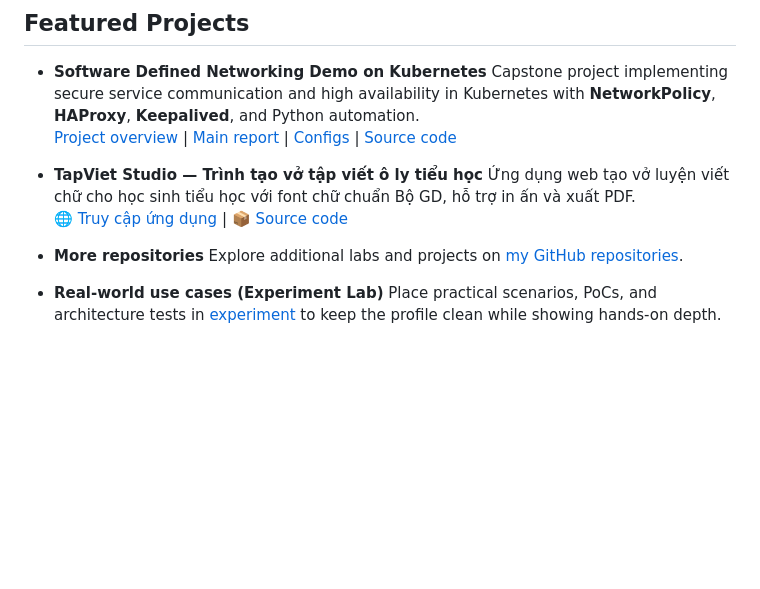
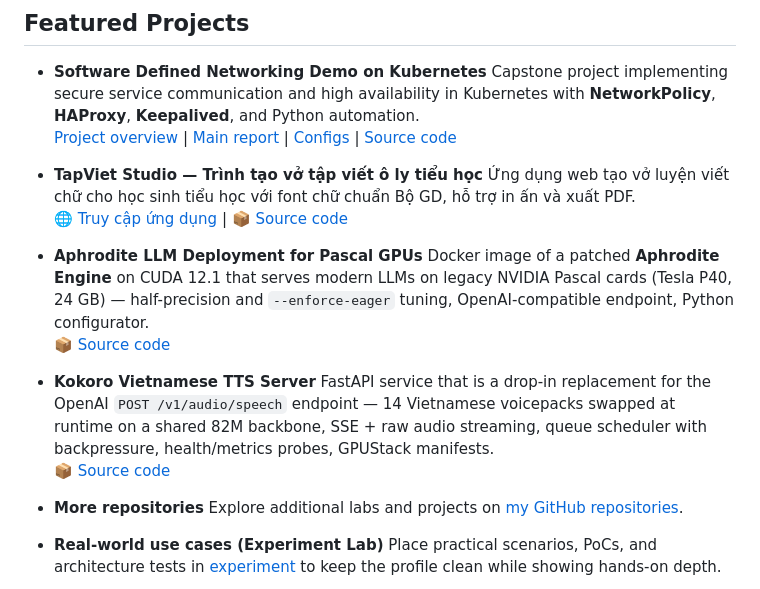
Before and after one commit to tanpham380/tanpham380, a Markdown page: README.md, the part around the change. GitHub-like rendering; blank space fills up the shorter version.

Commit message:
docs(readme): feature the Aphrodite LLM and Kokoro TTS projects
Both repos are public and represent the AI-infrastructure side of the
profile, which the Featured Projects list did not cover.

Co-authored-by: Copilot <223556219+Copilot@users.noreply.github.com>

```diff
--- a/README.md
+++ b/README.md
@@ -100,6 +100,16 @@
   <br />
   [🌐 Truy cập ứng dụng](https://tanpham380.github.io/tapviet-studio/) | [📦 Source code](https://github.com/tanpham380/tapviet-studio)
 
+- **Aphrodite LLM Deployment for Pascal GPUs**
+  Docker image of a patched **Aphrodite Engine** on CUDA 12.1 that serves modern LLMs on legacy NVIDIA Pascal cards (Tesla P40, 24 GB) — half-precision and `--enforce-eager` tuning, OpenAI-compatible endpoint, Python configurator.
+  <br />
+  [📦 Source code](https://github.com/tanpham380/Aphrodite_LLM_Deploy_P40_GPU)
+
+- **Kokoro Vietnamese TTS Server**
+  FastAPI service that is a drop-in replacement for the OpenAI `POST /v1/audio/speech` endpoint — 14 Vietnamese voicepacks swapped at runtime on a shared 82M backbone, SSE + raw audio streaming, queue scheduler with backpressure, health/metrics probes, GPUStack manifests.
+  <br />
+  [📦 Source code](https://github.com/tanpham380/tts-kokoro)
+
 - **More repositories**
   Explore additional labs and projects on [my GitHub repositories](https://github.com/tanpham380?tab=repositories).
 
```
